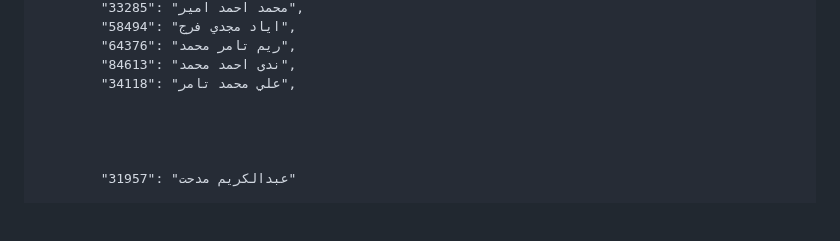
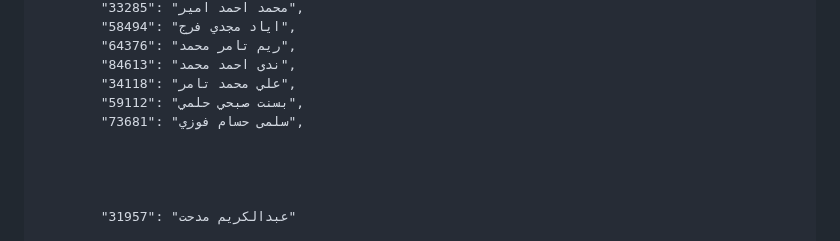
Before and after one commit to eng-Mora/student_code, a Markdown page: README.md, the part around the change. Rendered like a GitHub page; blank space fills up the shorter version.

```diff
--- a/README.md
+++ b/README.md
@@ -188,6 +188,8 @@
             "64376": "ريم تامر محمد",
             "84613": "ندى احمد محمد",
             "34118": "علي محمد تامر",
+            "59112": "بسنت صبحي حلمي",
+            "73681": "سلمى حسام فوزي",
 
 
 
```
